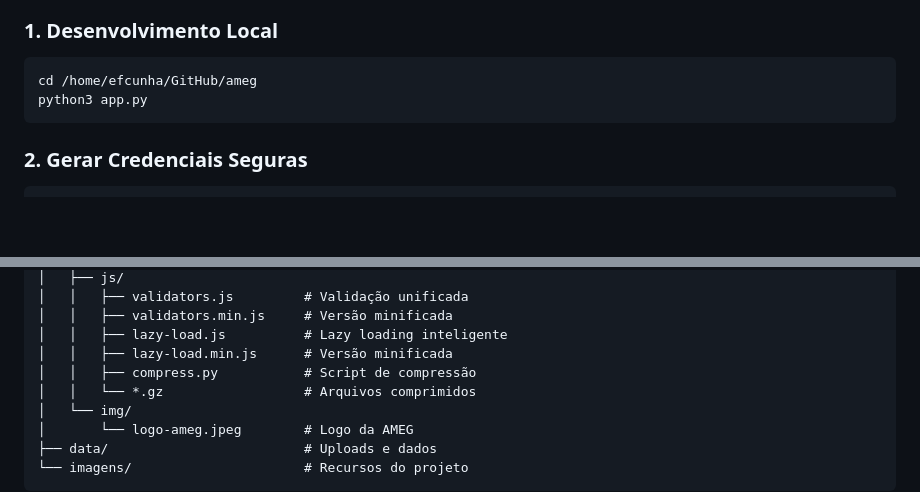
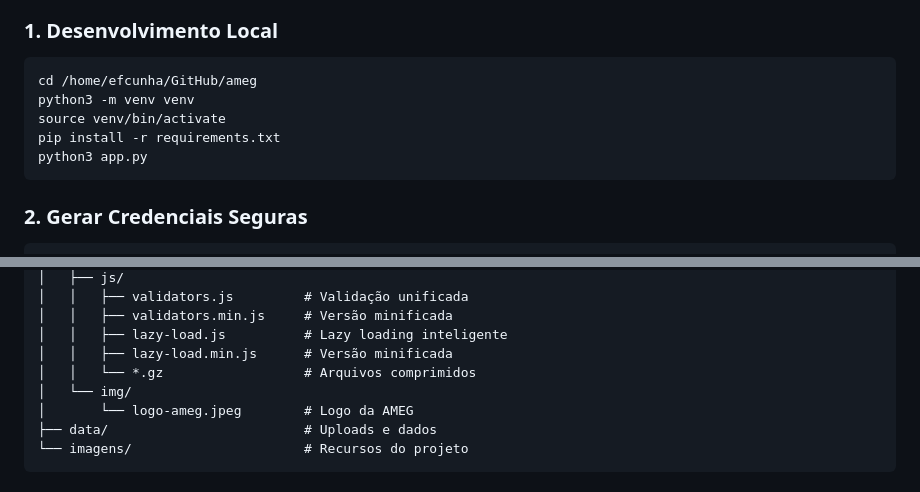
Before and after one commit to efcunha/ameg, a Markdown page: README.md, 2 parts joined by grey strips. Rendered like a GitHub page; blank space fills up the shorter version.

````diff
--- a/README.md
+++ b/README.md
@@ -50,6 +50,9 @@ Sistema web completo para cadastro familiar da Associação dos Ambulantes e Tra
 ### **1. Desenvolvimento Local**
 ```bash
 cd /home/efcunha/GitHub/ameg
+python3 -m venv venv
+source venv/bin/activate
+pip install -r requirements.txt
 python3 app.py
 ```
 
@@ -120,7 +133,6 @@ ameg/
 │   │   ├── validators.min.js     # Versão minificada
 │   │   ├── lazy-load.js          # Lazy loading inteligente
 │   │   ├── lazy-load.min.js      # Versão minificada
-│   │   ├── compress.py           # Script de compressão
 │   │   └── *.gz                  # Arquivos comprimidos
 │   └── img/
 │       └── logo-ameg.jpeg        # Logo da AMEG
````
Also changed, not shown: other parts of README.md (+20 -9 lines), DOCUMENTACAO_APP.md (+53 -34 lines), SISTEMA_CAIXA.md (+7 -2 lines).
